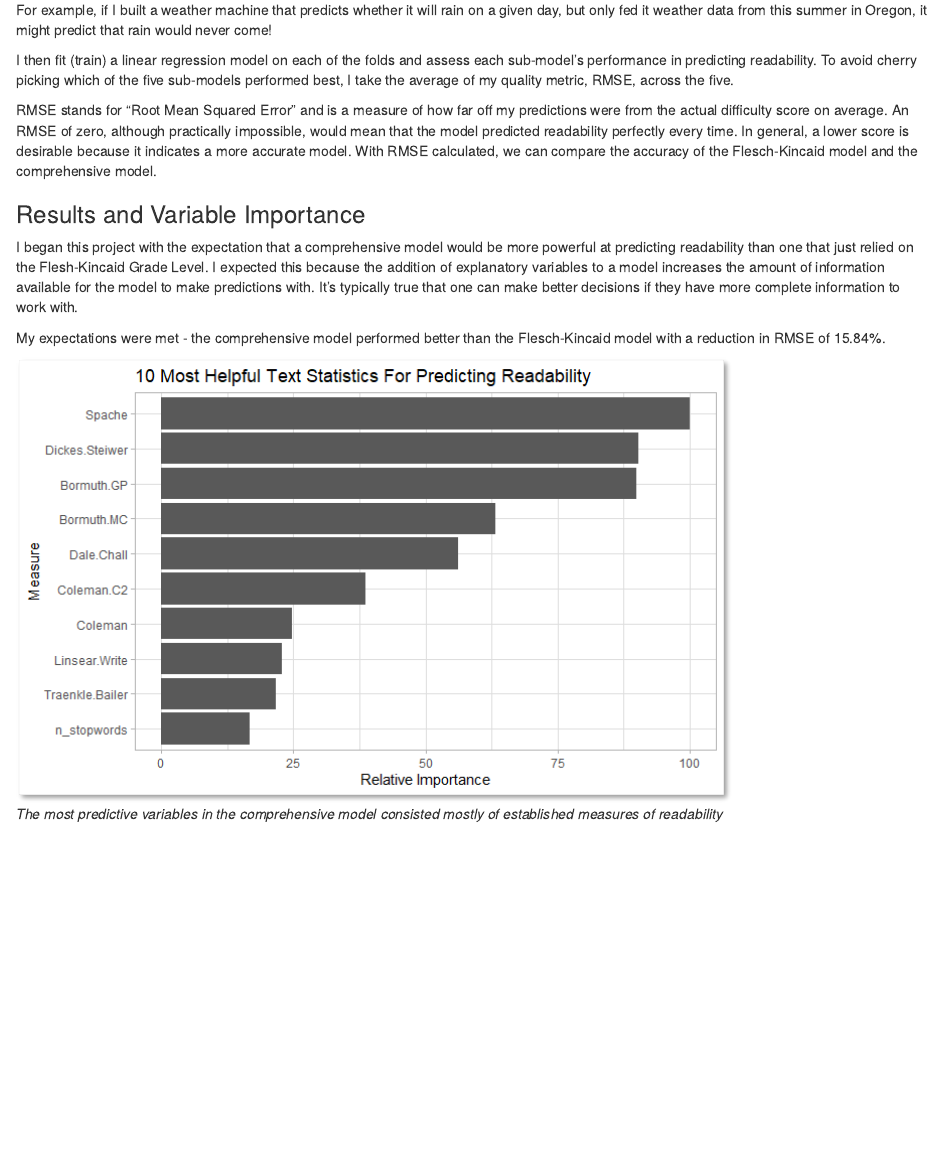
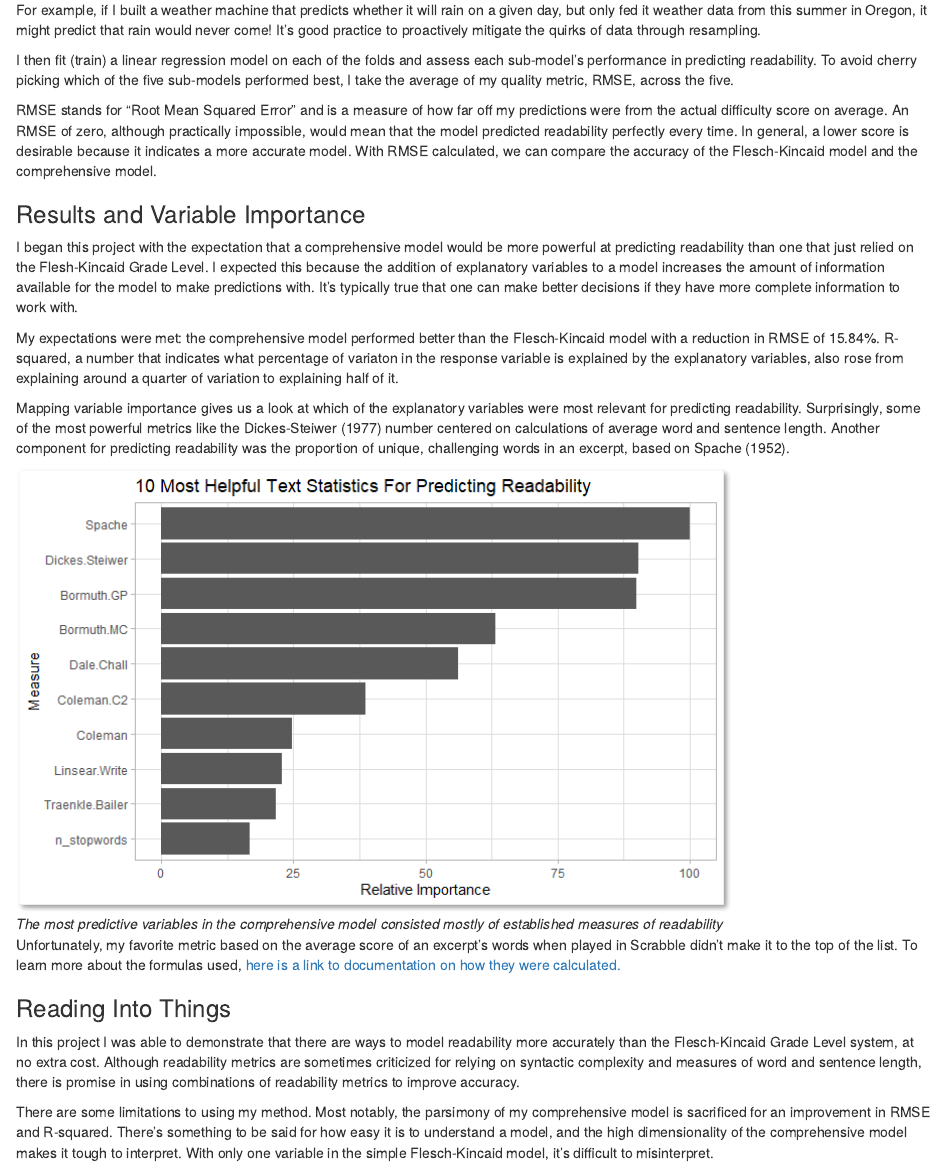
Before and after one commit to ScottRichter/RichterDataScienceBlog, an R Markdown document (content/post/2021-08-04-what-makes-something-difficult-to-read/index.Rmd): the page in a window 1100 px wide, from 2470 px down. Rendered offline with R 4.5, knitr and Pandoc, with nearby package versions; the code chunks are not run, so their results and figures are left out.

Commit message:
08.06.21 Push 3

````diff
--- a/content/post/2021-08-04-what-makes-something-difficult-to-read/index.Rmd
+++ b/content/post/2021-08-04-what-makes-something-difficult-to-read/index.Rmd
@@ -76,7 +76,7 @@ Examples of features I created:
 
 After enriching the dataset with explanatory variables, I randomly sampled the training data into five smaller sets. This process is called five-fold cross validation, and is designed to prevent my model from picking up on the quirks of one set of data that may not generalize to new information the model hasn't seen before.
 
-For example, if I built a weather machine that predicts whether it will rain on a given day, but only fed it weather data from this summer in Oregon, it might predict that rain would never come!
+For example, if I built a weather machine that predicts whether it will rain on a given day, but only fed it weather data from this summer in Oregon, it might predict that rain would never come! It's good practice to proactively mitigate the quirks of data through resampling.
 
 I then fit (train) a linear regression model on each of the folds and assess each sub-model's performance in predicting readability. To avoid cherry picking which of the five sub-models performed best, I take the average of my quality metric, RMSE, across the five.
 
@@ -86,7 +86,7 @@ RMSE stands for "Root Mean Squared Error" and is a measure of how far off my pre
 
 I began this project with the expectation that a comprehensive model would be more powerful at predicting readability than one that just relied on the Flesh-Kincaid Grade Level. I expected this because the addition of explanatory variables to a model increases the amount of information available for the model to make predictions with. It's typically true that one can make better decisions if they have more complete information to work with.
 
-My expectations were met - the comprehensive model performed better than the Flesch-Kincaid model with a reduction in RMSE of 15.84%.
+My expectations were met: the comprehensive model performed better than the Flesch-Kincaid model with a reduction in RMSE of 15.84%. R-squared, a number that indicates what percentage of variaton in the response variable is explained by the explanatory variables, also rose from explaining around a quarter of variation to explaining half of it.
 
 ```{r echo=FALSE, message=FALSE, fig.align='center'}
 library(tidyverse)
@@ -96,5 +96,14 @@ Metrics <- Metrics %>% rename(Model = `ï..Model`, `R^2` = R.squared)
 kable(Metrics)
 ```
 
+Mapping variable importance gives us a look at which of the explanatory variables were most relevant for predicting readability. Surprisingly, some of the most powerful metrics like the Dickes-Steiwer (1977) number centered on calculations of average word and sentence length. Another component for predicting readability was the proportion of unique, challenging words in an excerpt, based on Spache (1952).
 
 ![*The most predictive variables in the comprehensive model consisted mostly of established measures of readability*](images/VIFShadow.png)
+
+Unfortunately, my favorite metric based on the average score of an excerpt's words when played in Scrabble didn't make it to the top of the list. To learn more about the formulas used, [here is a link to documentation on how they were calculated.](https://quanteda.io/reference/textstat_readability.html)
+
+### Reading Into Things
+
+In this project I was able to demonstrate that there are ways to model readability more accurately than the Flesch-Kincaid Grade Level system, at no extra cost. Although readability metrics are sometimes criticized for relying on syntactic complexity and measures of word and sentence length, there is promise in using combinations of readability metrics to improve accuracy.
+
+There are some limitations to using my method. Most notably, the parsimony of my comprehensive model is sacrificed for an improvement in RMSE and R-squared. There's something to be said for how easy it is to understand a model, and the high dimensionality of the comprehensive model makes it tough to interpret. With only one variable in the simple Flesch-Kincaid model, it's difficult to misinterpret.
````
Also changed, not shown: content/post/2021-08-04-what-makes-something-difficult-to-read/index.html.
